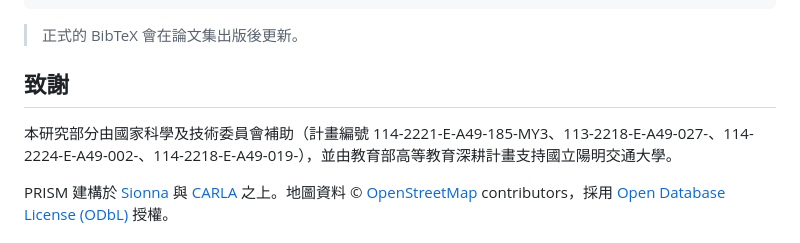
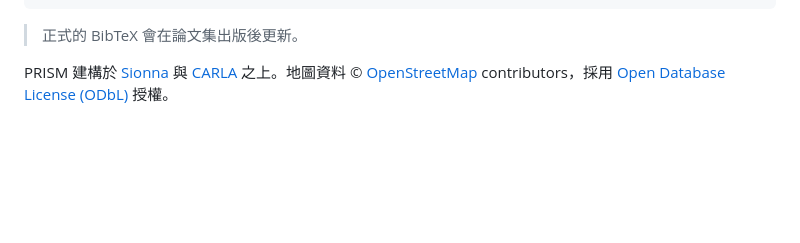
Before and after one commit to s87315teve/PRISM-VTC2026, a Markdown page: README_zh-TW.md, the part around the change. Drawn GitHub-style; blank space fills up the shorter version.

Commit message:
Edit README_zh-TW.md
Removed acknowledgment section detailing funding sources and support.

```diff
--- a/README_zh-TW.md
+++ b/README_zh-TW.md
@@ -205,9 +205,6 @@ python run_scheduler.py
 
 > 正式的 BibTeX 會在論文集出版後更新。
 
-## 致謝
-
-本研究部分由國家科學及技術委員會補助（計畫編號 114-2221-E-A49-185-MY3、113-2218-E-A49-027-、114-2224-E-A49-002-、114-2218-E-A49-019-），並由教育部高等教育深耕計畫支持國立陽明交通大學。
 
 PRISM 建構於 [Sionna](https://github.com/NVlabs/sionna) 與 [CARLA](https://github.com/carla-simulator/carla) 之上。地圖資料 © [OpenStreetMap](https://www.openstreetmap.org/copyright) contributors，採用 [Open Database License (ODbL)](https://opendatacommons.org/licenses/odbl/) 授權。
 
```
